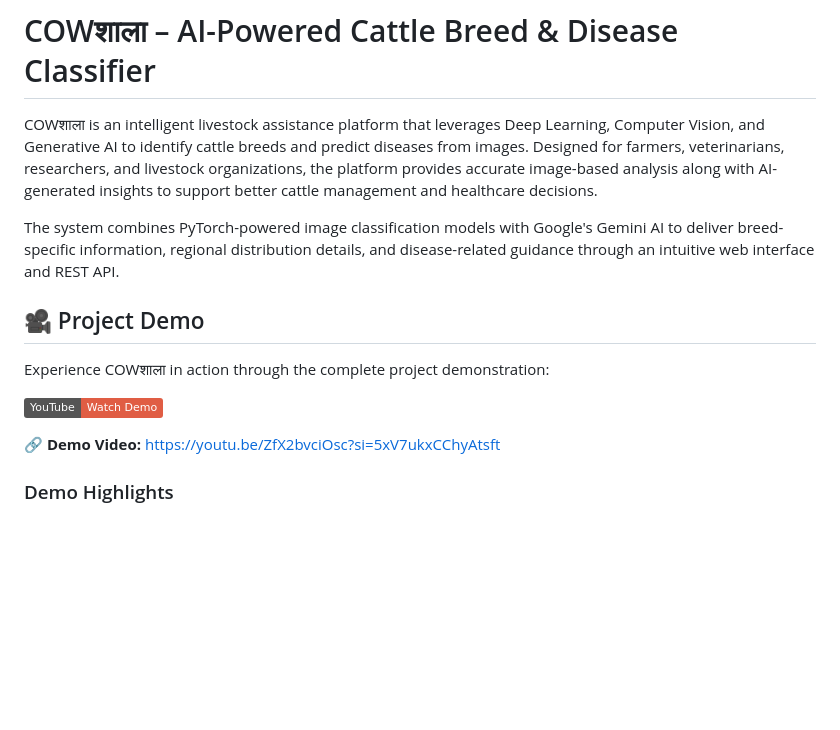
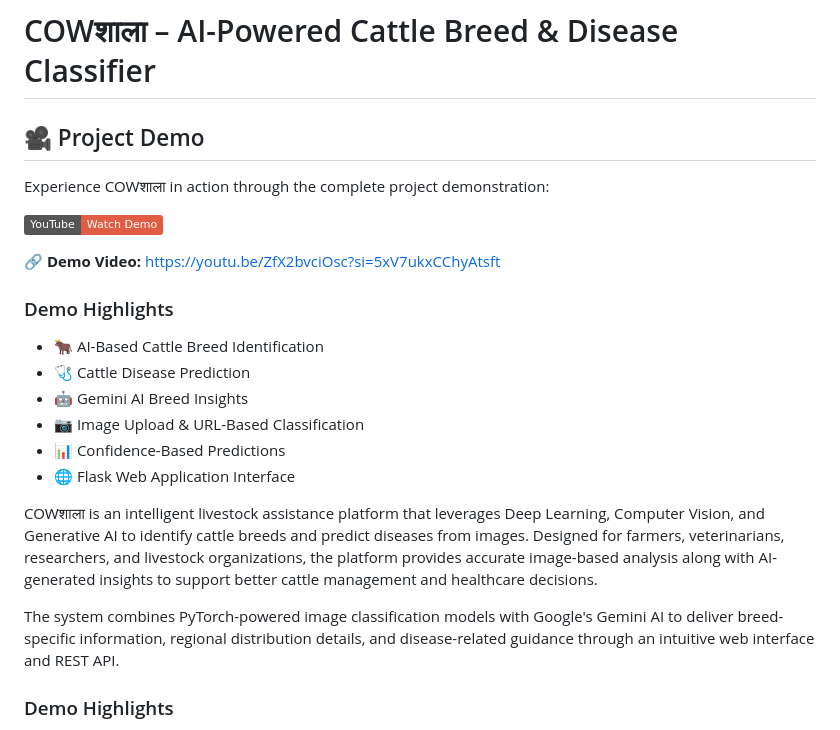
Before and after one commit to nandinipatel183/COW-Cattle-Breed-Disease-Classifier, a Markdown page: README.md, the part around the change. Drawn GitHub-style; badges without logos; blank space fills up the shorter version.

```diff
--- a/README.md
+++ b/README.md
@@ -1,8 +1,4 @@
 #  COWशाला – AI-Powered Cattle Breed & Disease Classifier
-
-COWशाला is an intelligent livestock assistance platform that leverages Deep Learning, Computer Vision, and Generative AI to identify cattle breeds and predict diseases from images. Designed for farmers, veterinarians, researchers, and livestock organizations, the platform provides accurate image-based analysis along with AI-generated insights to support better cattle management and healthcare decisions.
-
-The system combines PyTorch-powered image classification models with Google's Gemini AI to deliver breed-specific information, regional distribution details, and disease-related guidance through an intuitive web interface and REST API.
 
 ## 🎥 Project Demo
 
@@ -11,6 +7,18 @@ Experience COWशाला in action through the complete project demonstration:
 [![Watch Demo](https://img.shields.io/badge/YouTube-Watch%20Demo-red?logo=youtube)](https://youtu.be/ZfX2bvciOsc?si=5xV7ukxCChyAtsft)
 
 🔗 **Demo Video:** https://youtu.be/ZfX2bvciOsc?si=5xV7ukxCChyAtsft
+
+### Demo Highlights
+- 🐂 AI-Based Cattle Breed Identification
+- 🩺 Cattle Disease Prediction
+- 🤖 Gemini AI Breed Insights
+- 📷 Image Upload & URL-Based Classification
+- 📊 Confidence-Based Predictions
+- 🌐 Flask Web Application Interface
+
+COWशाला is an intelligent livestock assistance platform that leverages Deep Learning, Computer Vision, and Generative AI to identify cattle breeds and predict diseases from images. Designed for farmers, veterinarians, researchers, and livestock organizations, the platform provides accurate image-based analysis along with AI-generated insights to support better cattle management and healthcare decisions.
+
+The system combines PyTorch-powered image classification models with Google's Gemini AI to deliver breed-specific information, regional distribution details, and disease-related guidance through an intuitive web interface and REST API.
 
 ### Demo Highlights
 - 🐂 AI-Based Cattle Breed Identification
```
